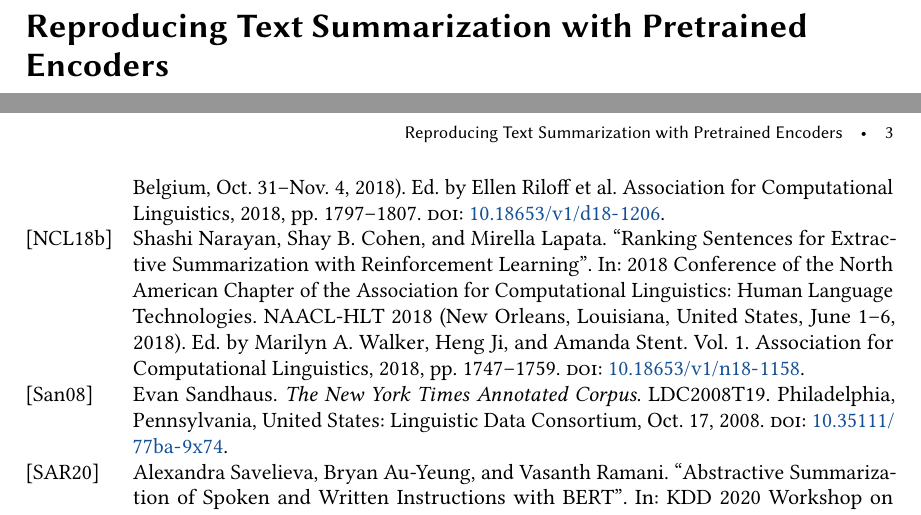
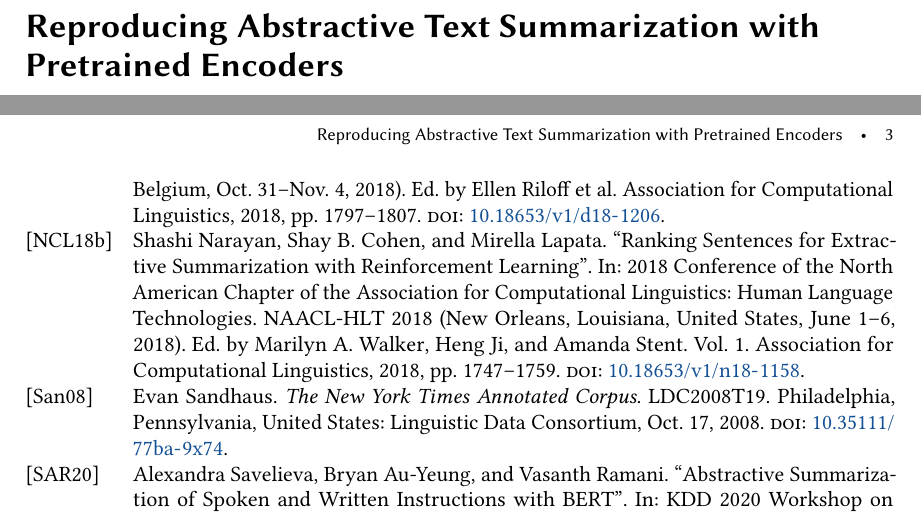
Before and after one commit to janheinrichmerker/text-summarization-reproducability, a LaTeX paper (paper/paper.tex): two parts of pages 1 and 3 of 3, joined at a grey line, cut so that both start at the same text. Compiled offline with pdfLaTeX.

Commit message:
Update title

```diff
--- a/paper/paper.tex
+++ b/paper/paper.tex
@@ -9,7 +9,7 @@
     % hmargin=120pt,
 }
 
-\title{Reproducing Text Summarization with Pretrained Encoders}
+\title{Reproducing Abstractive Text Summarization with Pretrained Encoders}
 \author{Jan Heinrich Reimer}
 \orcid{0000-0003-1992-8696}
 \affiliation{
```
Also changed, not shown: talk/talk.tex (+1 -1 lines).
